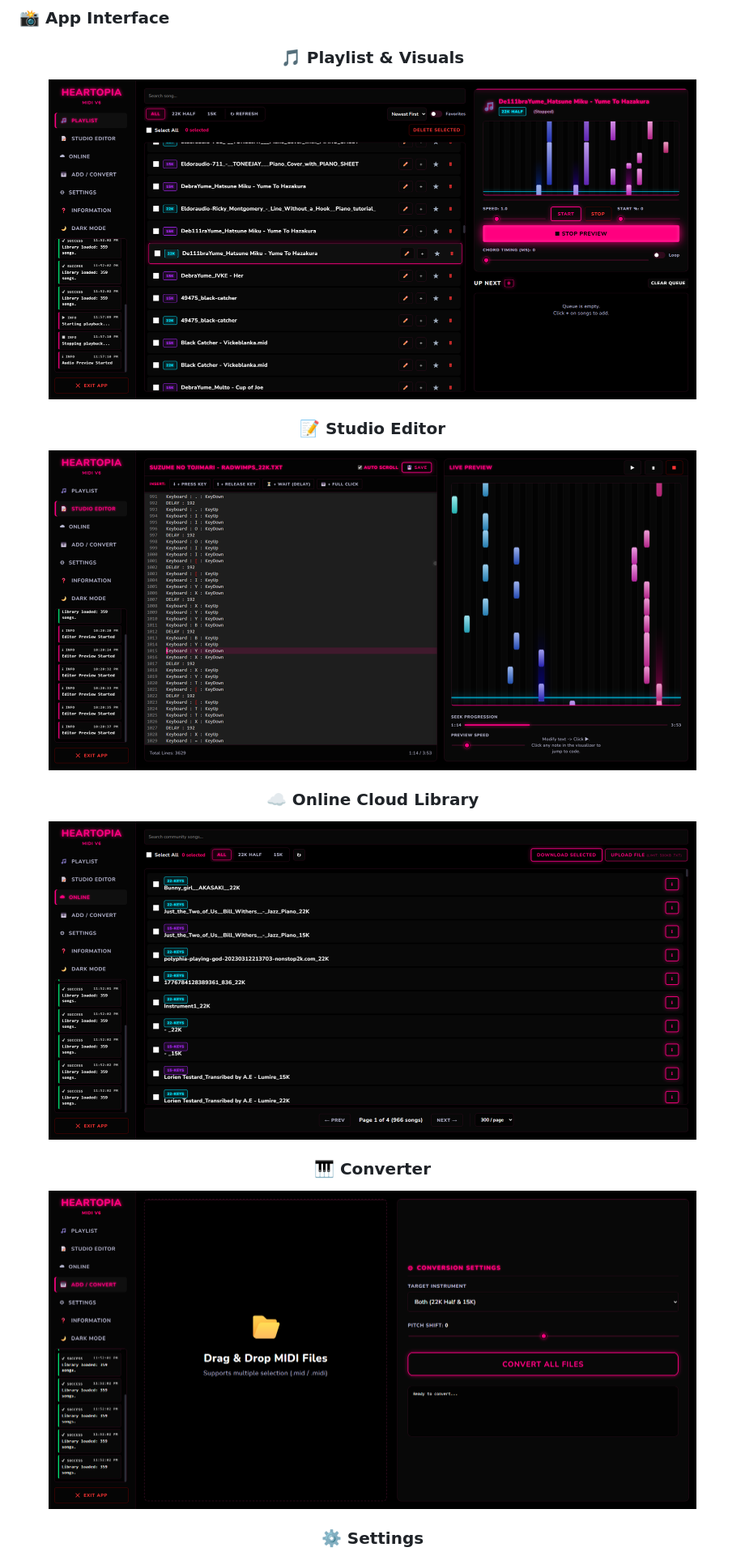
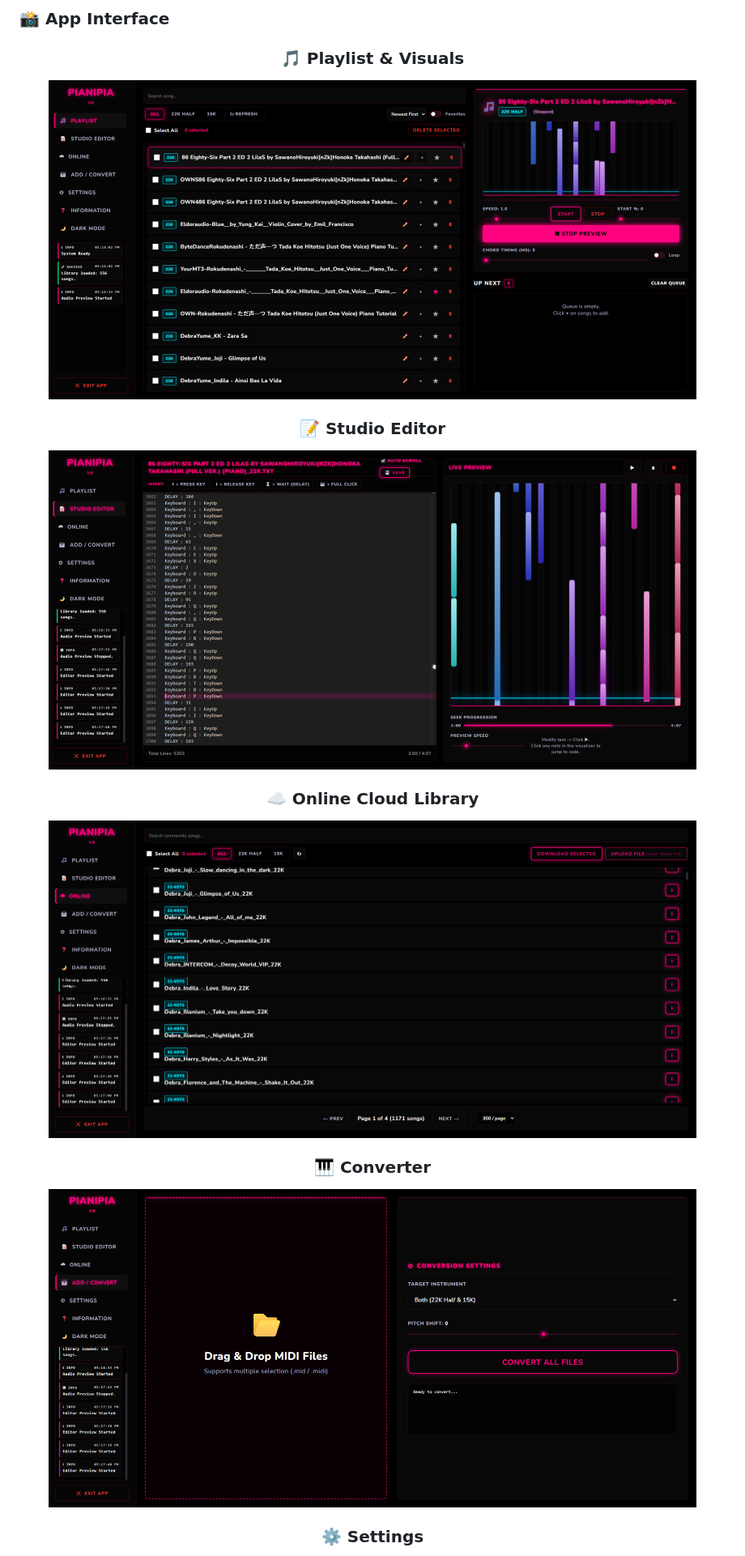
Before and after one commit to KaleidSkylark/Heartopia-Instrument-MIDI, a Markdown page: README.md, the part around one of its changes. Shown at 81% size. Rendered like a GitHub page; pictures changed too: images/pianipiav6_convert.png (added), images/pianipiav6_online.png (added), images/pianipiav6_playlistvisuals.png (added).

```diff
--- a/README.md
+++ b/README.md
@@ -100,15 +100,15 @@
 
 <div align="center">
   <h3>🎵 Playlist & Visuals</h3>
-  <img src="images/v6_playlistvisuals.png" width="800" alt="Playlist Tab" style="border-radius: 10px; margin-bottom: 20px;">
+  <img src="images/pianipiav6_playlistvisuals.png" width="800" alt="Playlist Tab" style="border-radius: 10px; margin-bottom: 20px;">
 
   <h3>📝 Studio Editor</h3>
-  <img src="images/v6_studioeditor.png" width="800" alt="Editor Tab" style="border-radius: 10px; margin-bottom: 20px;">
+  <img src="images/pianipiav6_studioeditor.png" width="800" alt="Editor Tab" style="border-radius: 10px; margin-bottom: 20px;">
 
   <h3>☁️ Online Cloud Library</h3>
-  <img src="images/v6_online.png" width="800" alt="Online Tab" style="border-radius: 10px; margin-bottom: 20px;">
+  <img src="images/pianipiav6_online.png" width="800" alt="Online Tab" style="border-radius: 10px; margin-bottom: 20px;">
 
   <h3>🎹 Converter</h3>
-  <img src="images/v6_convert.png" width="800" alt="Convert Tab" style="border-radius: 10px; margin-bottom: 20px;">
+  <img src="images/pianipiav6_convert.png" width="800" alt="Convert Tab" style="border-radius: 10px; margin-bottom: 20px;">
 
   <h3>⚙️ Settings</h3>
```
Also changed, not shown: other parts of README.md (+7 -7 lines), images/pianipiav6_info.png (added), images/pianipiav6_settings.png (added), 1 other file.
